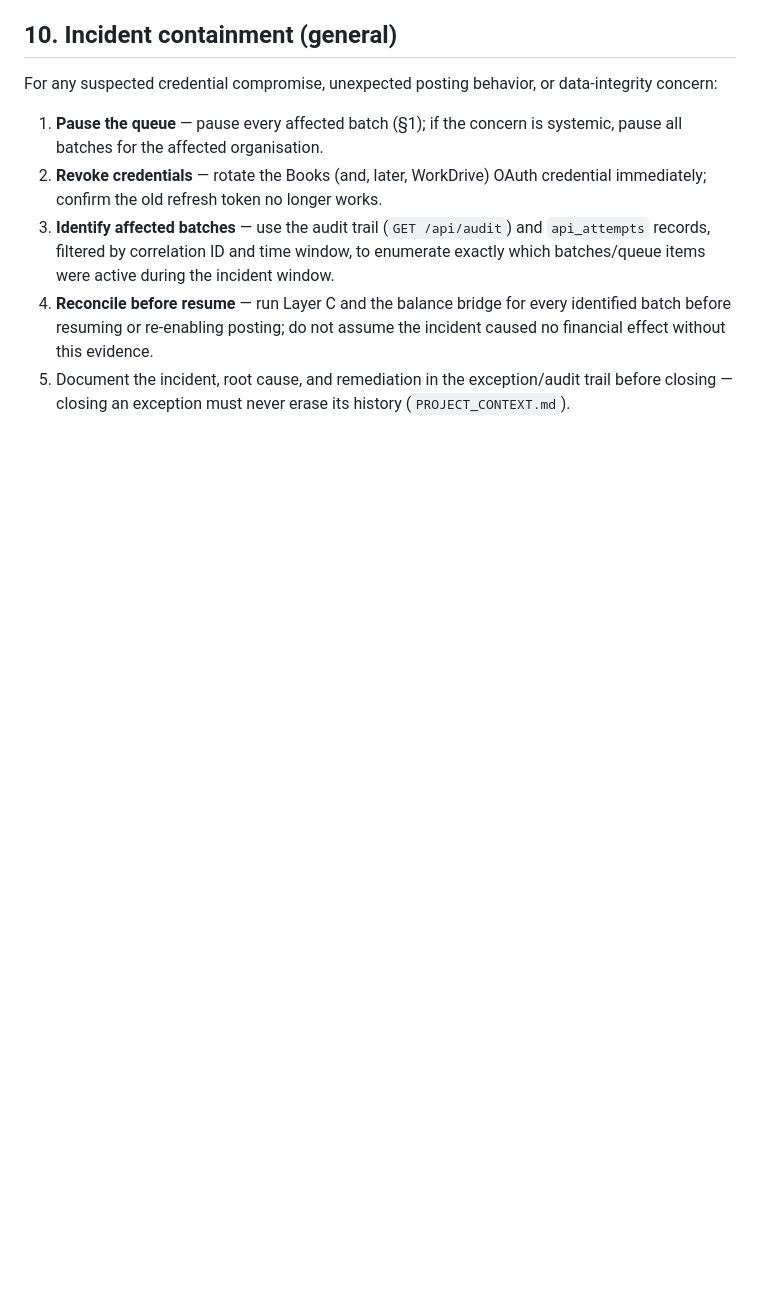
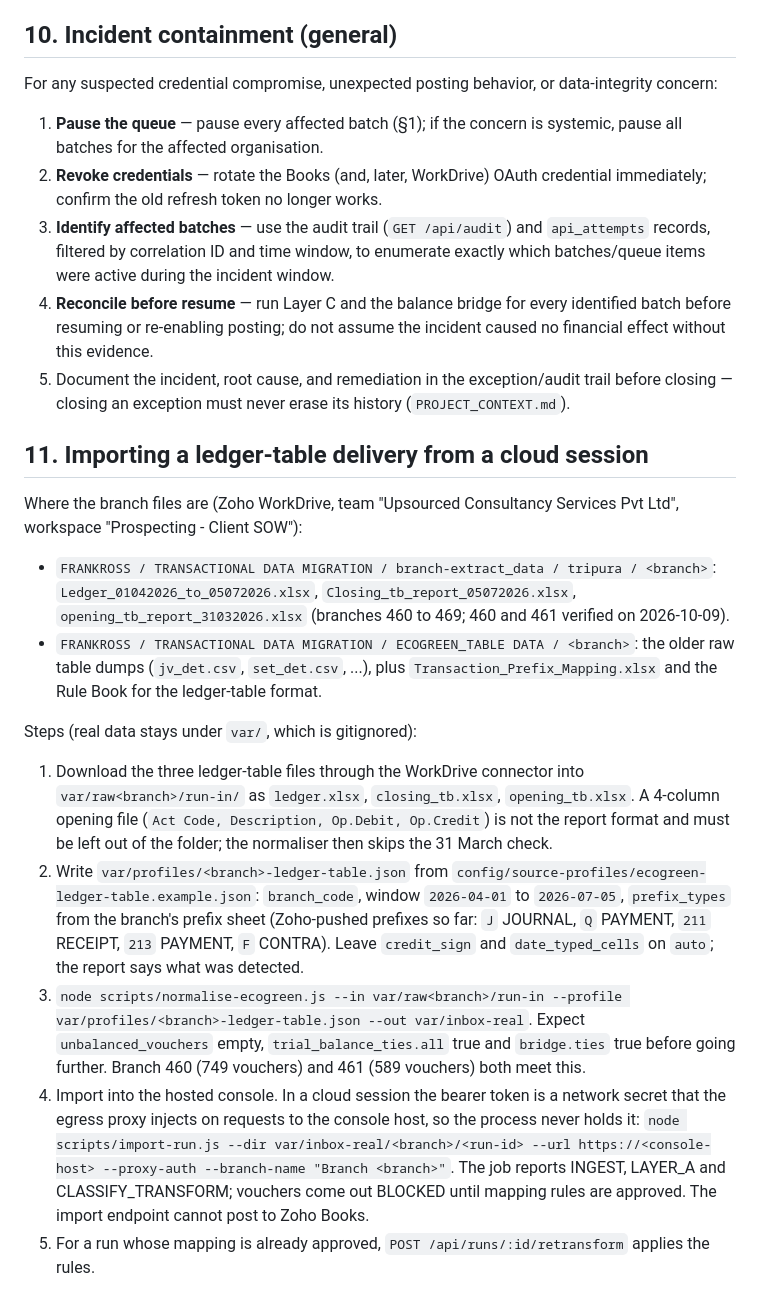
Before and after one commit to carakesh0211/eco-green-zoho-migration, a Markdown page: OPERATIONS_RUNBOOK.md, the part around the change. Drawn GitHub-style; blank space fills up the shorter version.

Commit message:
Operations runbook: importing a ledger-table delivery from a cloud session
Where the branch files live in WorkDrive, how to normalise them under var/,
and how to import with --proxy-auth when the console token is a network
secret the egress proxy injects.

Co-Authored-By: Claude Fable 5.1 <noreply@anthropic.com>
Claude-Session: https://claude.ai/code/session_01PmFxLV6wuBVtdcN3uj2EDU

```diff
--- a/OPERATIONS_RUNBOOK.md
+++ b/OPERATIONS_RUNBOOK.md
@@ -118,3 +118,36 @@ concern:
 5. Document the incident, root cause, and remediation in the exception/audit trail
    before closing — closing an exception must never erase its history
    (`PROJECT_CONTEXT.md`).
+
+## 11. Importing a ledger-table delivery from a cloud session
+
+Where the branch files are (Zoho WorkDrive, team "Upsourced Consultancy Services Pvt Ltd",
+workspace "Prospecting - Client SOW"):
+
+- `FRANKROSS / TRANSACTIONAL DATA MIGRATION / branch-extract_data / tripura / <branch>`:
+  `Ledger_01042026_to_05072026.xlsx`, `Closing_tb_report_05072026.xlsx`,
+  `opening_tb_report_31032026.xlsx` (branches 460 to 469; 460 and 461 verified on 2026-10-09).
+- `FRANKROSS / TRANSACTIONAL DATA MIGRATION / ECOGREEN_TABLE DATA / <branch>`: the older raw
+  table dumps (`jv_det.csv`, `set_det.csv`, ...), plus `Transaction_Prefix_Mapping.xlsx` and the
+  Rule Book for the ledger-table format.
+
+Steps (real data stays under `var/`, which is gitignored):
+
+1. Download the three ledger-table files through the WorkDrive connector into
+   `var/raw<branch>/run-in/` as `ledger.xlsx`, `closing_tb.xlsx`, `opening_tb.xlsx`. A 4-column
+   opening file (`Act Code, Description, Op.Debit, Op.Credit`) is not the report format and must be
+   left out of the folder; the normaliser then skips the 31 March check.
+2. Write `var/profiles/<branch>-ledger-table.json` from
+   `config/source-profiles/ecogreen-ledger-table.example.json`: `branch_code`, window
+   `2026-04-01` to `2026-07-05`, `prefix_types` from the branch's prefix sheet (Zoho-pushed
+   prefixes so far: `J` JOURNAL, `Q` PAYMENT, `211` RECEIPT, `213` PAYMENT, `F` CONTRA).
+   Leave `credit_sign` and `date_typed_cells` on `auto`; the report says what was detected.
+3. `node scripts/normalise-ecogreen.js --in var/raw<branch>/run-in --profile var/profiles/<branch>-ledger-table.json --out var/inbox-real`.
+   Expect `unbalanced_vouchers` empty, `trial_balance_ties.all` true and `bridge.ties` true before
+   going further. Branch 460 (749 vouchers) and 461 (589 vouchers) both meet this.
+4. Import into the hosted console. In a cloud session the bearer token is a network secret that
+   the egress proxy injects on requests to the console host, so the process never holds it:
+   `node scripts/import-run.js --dir var/inbox-real/<branch>/<run-id> --url https://<console-host> --proxy-auth --branch-name "Branch <branch>"`.
+   The job reports INGEST, LAYER_A and CLASSIFY_TRANSFORM; vouchers come out BLOCKED until mapping
+   rules are approved. The import endpoint cannot post to Zoho Books.
+5. For a run whose mapping is already approved, `POST /api/runs/:id/retransform` applies the rules.
```
